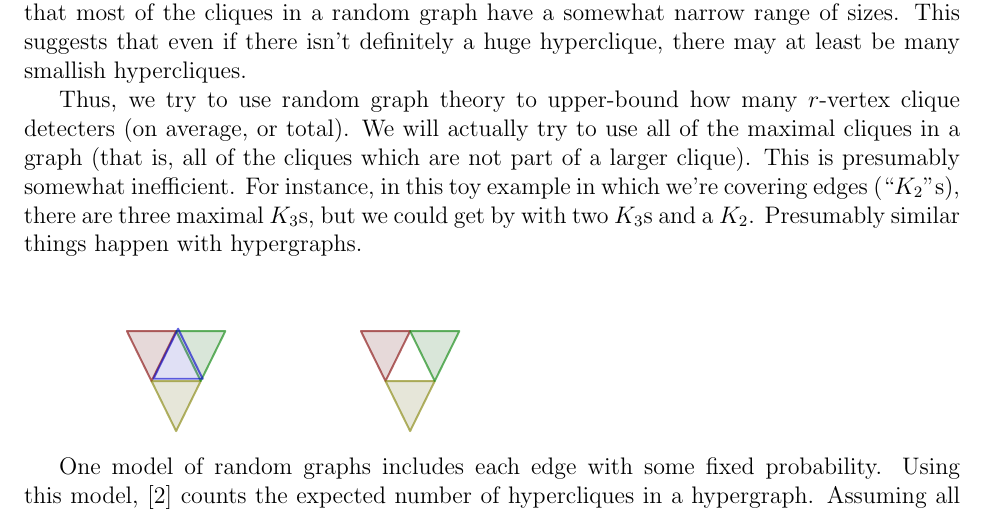
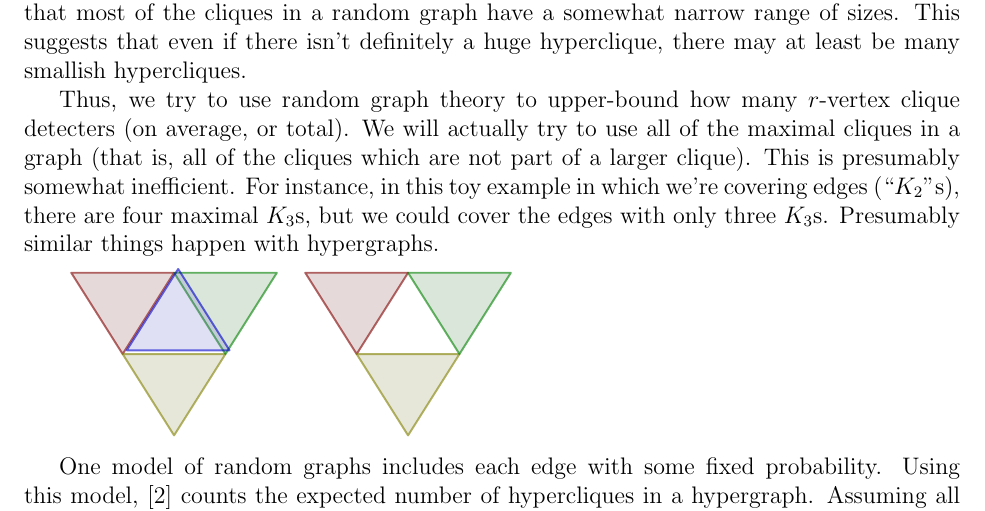
Before and after one commit to joshtburdick/misc, a LaTeX paper (countingBound/countingBound.tex): part of page 9 of 16, cut so that both start at the same text. Compiled offline with pdfLaTeX.

Commit message:
Improve maximal covering figure

```diff
--- a/countingBound/countingBound.tex
+++ b/countingBound/countingBound.tex
@@ -477,8 +477,9 @@ cliques which are not part of a larger clique). This is presumably
 somewhat inefficient.
 For instance, in this toy example in which we're covering edges
 (``$K_2$''s), there
-are three maximal $K_3$s, but we could get by with two $K_3$s and
-a $K_2$. Presumably similar things happen with hypergraphs.
+are four maximal $K_3$s, but we could cover the edges with
+only three $K_3$s.
+Presumably similar things happen with hypergraphs.
 
 \includegraphics[width=0.5\textwidth]{R/maximal.pdf}
 
```
Also changed, not shown: countingBound/R/maximal.pdf, countingBound/R/overlapping.pdf, countingBound/R/tri1.pdf, countingBound/countingBound.pdf, 1 other file.
